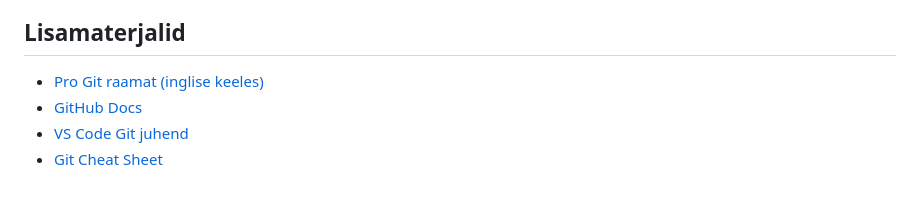
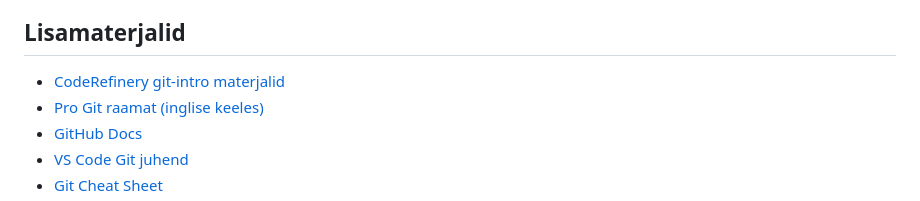
Before and after one commit to adlerpriit/2025_taka_fall, a Markdown page: teemad/git.md, the part around the change. GitHub-like rendering.

Commit message:
lisasin coderefinery lingi

```diff
--- a/teemad/git.md
+++ b/teemad/git.md
@@ -177,6 +177,7 @@ git push
 - **Konfliktide lahendamine**: Kui kaks inimest muudavad sama faili, võib tekkida konflikt. Lahenda need enne pushimist.
 
 ## Lisamaterjalid
+- [CodeRefinery git-intro materjalid](https://coderefinery.github.io/git-intro/)
 - [Pro Git raamat (inglise keeles)](https://git-scm.com/book/en/v2)
 - [GitHub Docs](https://docs.github.com/en/get-started)
 - [VS Code Git juhend](https://code.visualstudio.com/docs/editor/versioncontrol)
```
